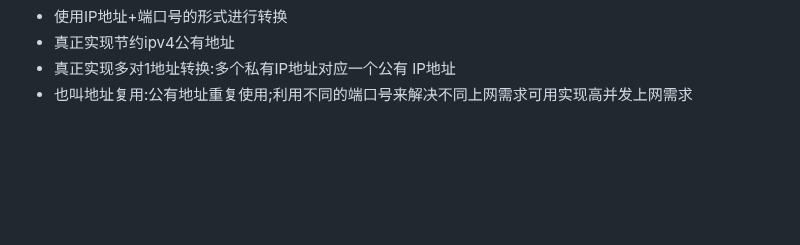
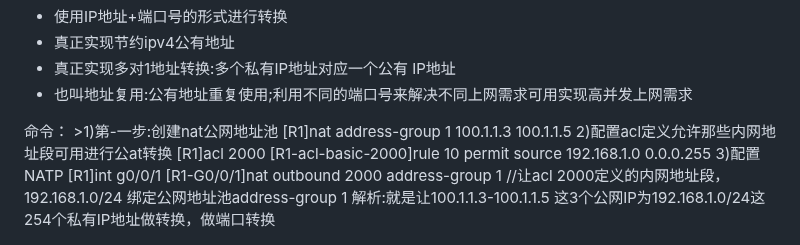
Before and after one commit to swdxiaoxiao/witer_markdown, a Markdown page: 笔记.md, the part around the change. GitHub-like rendering; blank space fills up the shorter version.

Commit message:
修改文件: 笔记.md

```diff
--- a/笔记.md
+++ b/笔记.md
@@ -219,3 +219,14 @@ NATP：网络地址端口转换
 - 真正实现多对1地址转换:多个私有IP地址对应一个公有 IP地址
 - 也叫地址复用:公有地址重复使用;利用不同的端口号来解决不同上网需求</br>可用实现高并发上网需求
 </br>
+命令：
+>1)第-一步:创建nat公网地址池
+[R1]nat address-group 1 100.1.1.3 100.1.1.5
+2)配置acl定义允许那些内网地址段可用进行公at转换
+[R1]acl 2000
+[R1-acl-basic-2000]rule 10 permit source 192.168.1.0 0.0.0.255
+3)配置NATP
+[R1]int g0/0/1
+[R1-G0/0/1]nat outbound 2000 address-group 1
+//让acl 2000定义的内网地址段，192.168.1.0/24 绑定公网地址池address-group 1
+解析:就是让100.1.1.3-100.1.1.5 这3个公网IP为192.168.1.0/24这254个私有IP地址做转换，做端口转换
```
